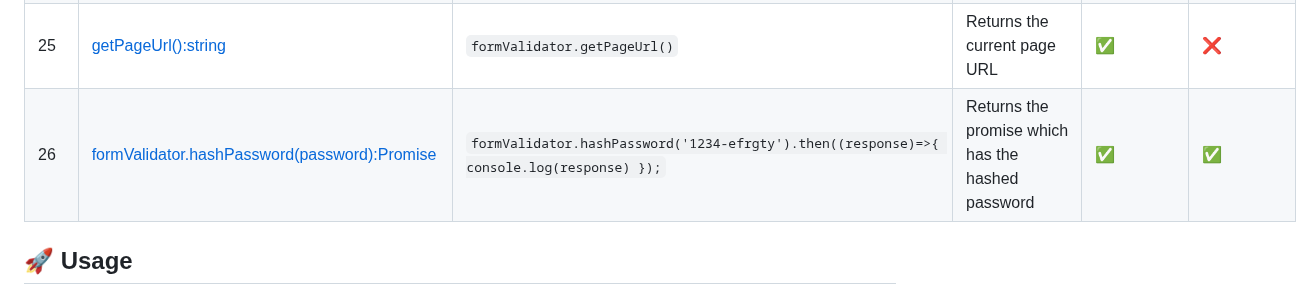
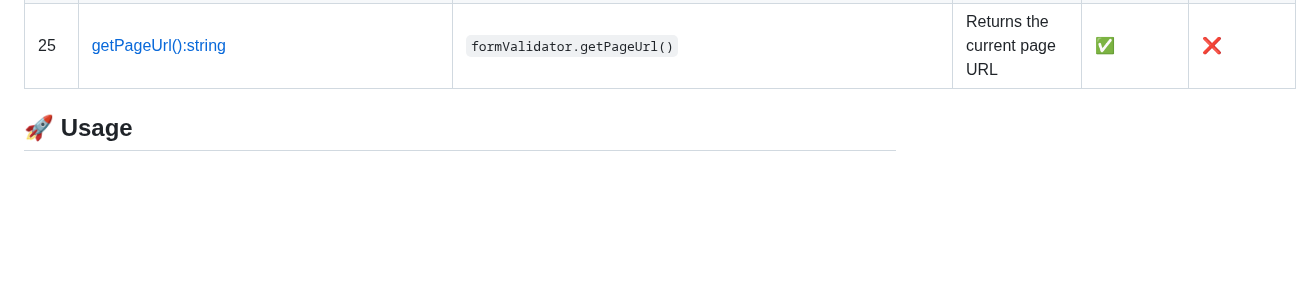
Before and after one commit to NFSFU234FormValidation/nfsfu234-form-validation, a Markdown page: ReadMe.md, the part around the change. GitHub-like rendering; blank space fills up the shorter version.

```diff
--- a/ReadMe.md
+++ b/ReadMe.md
@@ -156,7 +156,7 @@ Here you'll find a compilation of functions available within the NFSFU234 Form V
 | 23 | [`restrictInputLengthWithCounter(inputElement: HTMLInputElement, counterContainer: HTMLElement, options: Object = {})`](#restrictinputlengthwithcounterinputelement-htmlinputelement-countercontainer-htmlelement-options-object) | `formValidator.restrictInputLengthWithCounter('messageField', 100)` | Counts characters in the specified input field, restricts input, and displays a character counter.        | ✅               | ❌                         |
 | 24| [`checkType(variable: any): string`](#checktypevariable-any-string) | `formValidator.checkType('hello')` | Determines the type of a given variable and returns a string representation of the type, or `'unknown'` if type cannot be determined. | ✅ | ✅ |
 | 25 | [getPageUrl():string](#getpageurlstring) | `formValidator.getPageUrl()` | Returns the current page URL | ✅ | ❌ |
-| 26 | [formValidator.hashPassword(password):Promise](#formvalidatorhashpasswordpasswordpromise) | `formValidator.hashPassword('1234-efrgty').then((response)=>{ console.log(response) });` | Returns the promise which has the hashed password | ✅ | ✅ |
+
 
 
 
```
